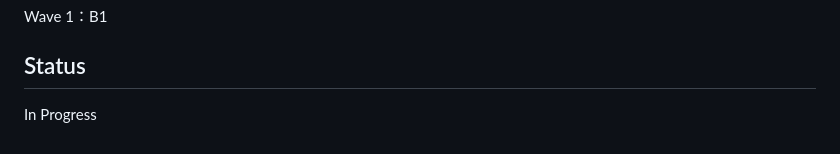
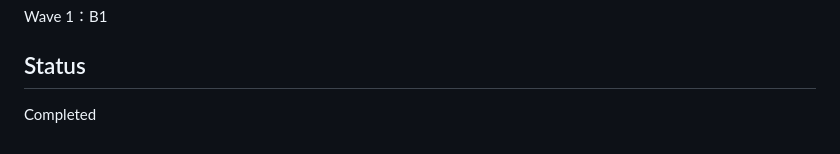
Before and after one commit to HcaZreJ/trace-video-overlay, a Markdown page: .claude/plans/video-overlay-b.md, the part around the change. Rendered like a GitHub page.

Commit message:
docs: plan 标记 Completed

```diff
--- a/.claude/plans/video-overlay-b.md
+++ b/.claude/plans/video-overlay-b.md
@@ -51,4 +51,4 @@
 Wave 1：B1
 
 ## Status
-In Progress
+Completed
```
